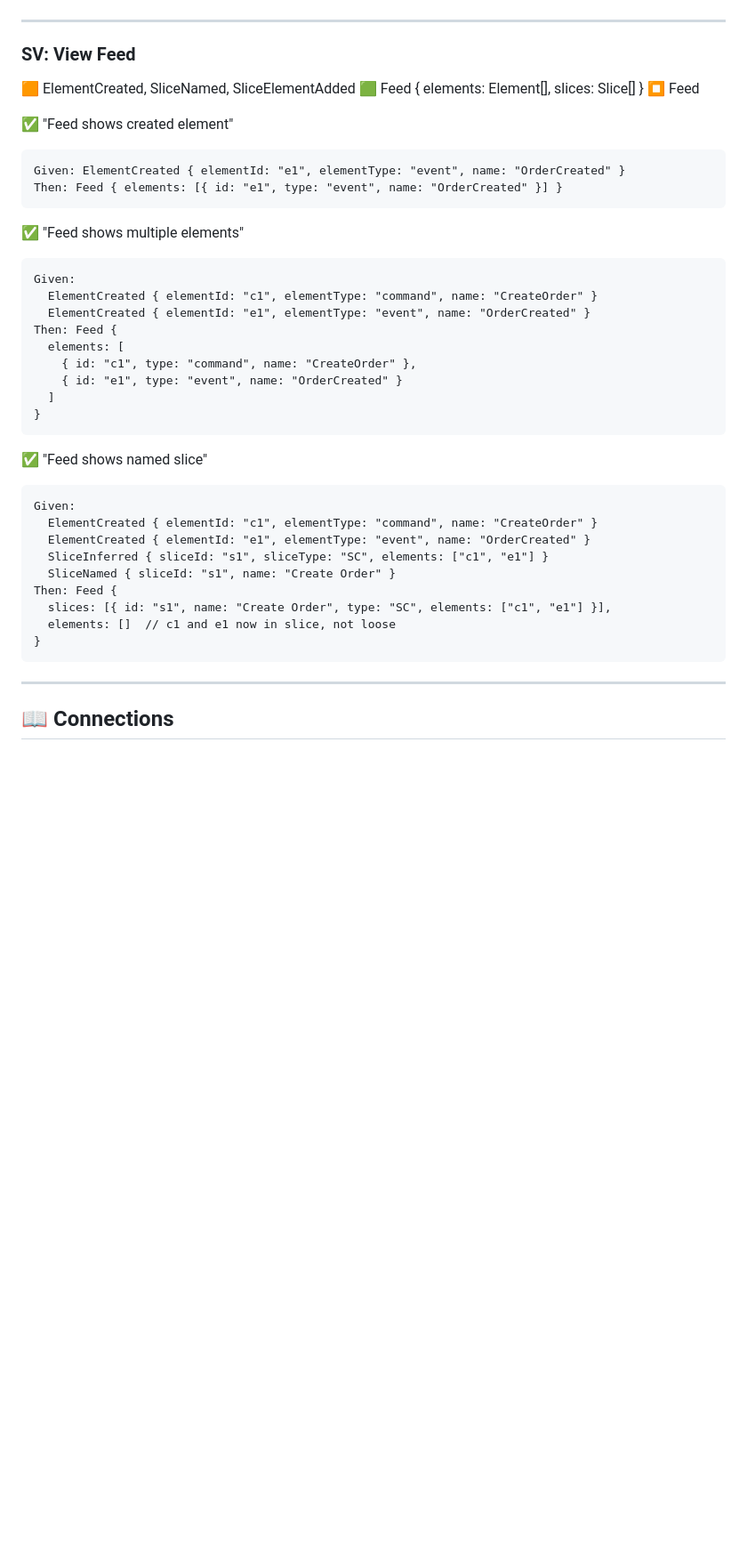
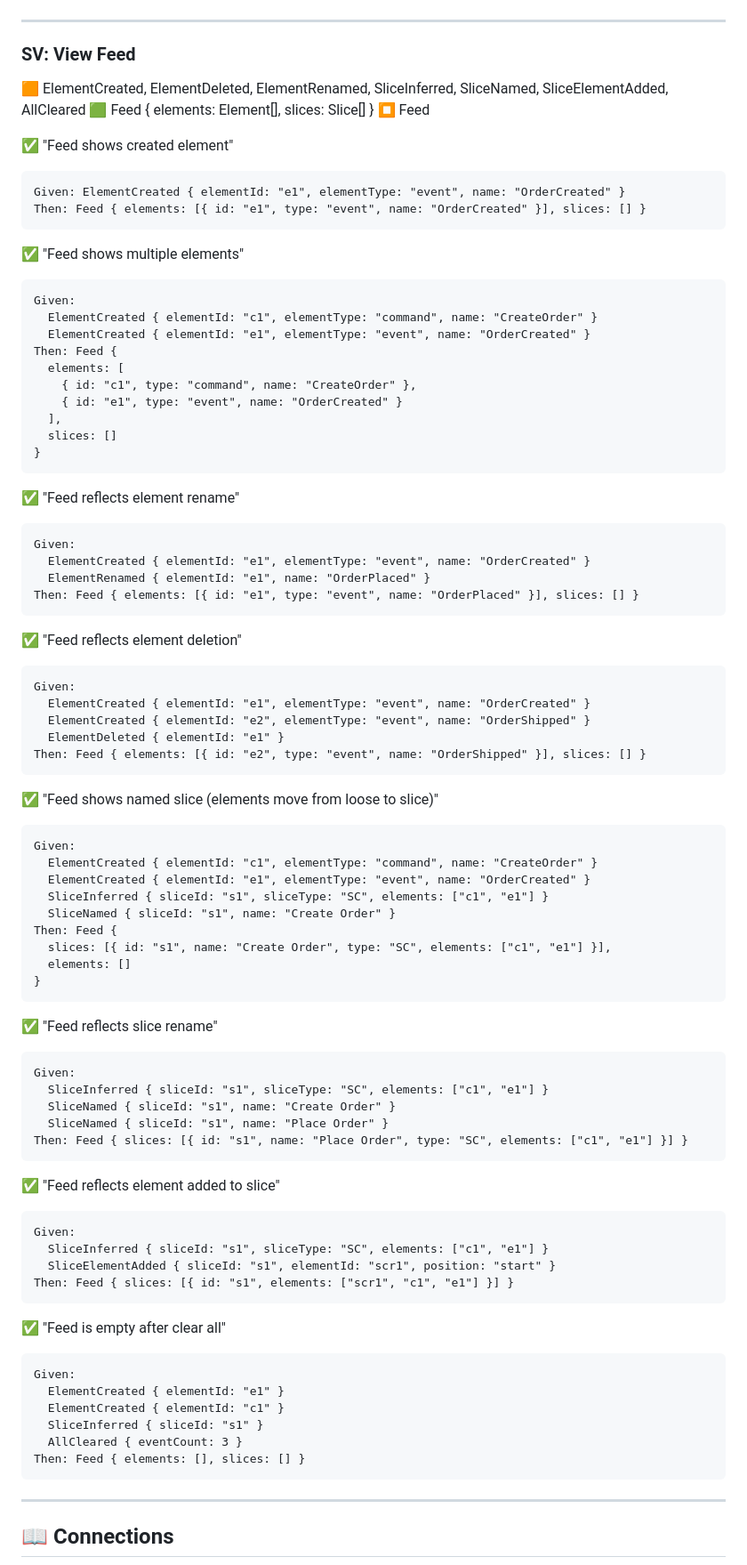
Before and after one commit to itsybit-agent/eventpad-mockup, a Markdown page: EVENT_MODEL.md, the part around one of its changes. Shown at 89% size. GitHub-like rendering; blank space fills up the shorter version.

````diff
--- a/EVENT_MODEL.md
+++ b/EVENT_MODEL.md
@@ -184,14 +182,14 @@ Then:
 ---
 
 ### SV: View Feed
-🟧 ElementCreated, SliceNamed, SliceElementAdded
+🟧 ElementCreated, ElementDeleted, ElementRenamed, SliceInferred, SliceNamed, SliceElementAdded, AllCleared
 🟩 Feed { elements: Element[], slices: Slice[] }
 ⏹️ Feed
 
 ✅ "Feed shows created element"
 ```
 Given: ElementCreated { elementId: "e1", elementType: "event", name: "OrderCreated" }
-Then: Feed { elements: [{ id: "e1", type: "event", name: "OrderCreated" }] }
+Then: Feed { elements: [{ id: "e1", type: "event", name: "OrderCreated" }], slices: [] }
 ```
 
 ✅ "Feed shows multiple elements"
@@ -203,11 +201,29 @@ Then: Feed {
   elements: [
     { id: "c1", type: "command", name: "CreateOrder" },
     { id: "e1", type: "event", name: "OrderCreated" }
-  ]
+  ],
+  slices: []
 }
 ```
 
-✅ "Feed shows named slice"
+✅ "Feed reflects element rename"
+```
+Given:
+  ElementCreated { elementId: "e1", elementType: "event", name: "OrderCreated" }
+  ElementRenamed { elementId: "e1", name: "OrderPlaced" }
+Then: Feed { elements: [{ id: "e1", type: "event", name: "OrderPlaced" }], slices: [] }
+```
+
+✅ "Feed reflects element deletion"
+```
+Given:
+  ElementCreated { elementId: "e1", elementType: "event", name: "OrderCreated" }
+  ElementCreated { elementId: "e2", elementType: "event", name: "OrderShipped" }
+  ElementDeleted { elementId: "e1" }
+Then: Feed { elements: [{ id: "e2", type: "event", name: "OrderShipped" }], slices: [] }
+```
+
+✅ "Feed shows named slice (elements move from loose to slice)"
 ```
 Given:
   ElementCreated { elementId: "c1", elementType: "command", name: "CreateOrder" }
@@ -216,8 +232,35 @@ Given:
   SliceNamed { sliceId: "s1", name: "Create Order" }
 Then: Feed {
   slices: [{ id: "s1", name: "Create Order", type: "SC", elements: ["c1", "e1"] }],
-  elements: []  // c1 and e1 now in slice, not loose
+  elements: []
 }
+```
+
+✅ "Feed reflects slice rename"
+```
+Given:
+  SliceInferred { sliceId: "s1", sliceType: "SC", elements: ["c1", "e1"] }
+  SliceNamed { sliceId: "s1", name: "Create Order" }
+  SliceNamed { sliceId: "s1", name: "Place Order" }
+Then: Feed { slices: [{ id: "s1", name: "Place Order", type: "SC", elements: ["c1", "e1"] }] }
+```
+
+✅ "Feed reflects element added to slice"
+```
+Given:
+  SliceInferred { sliceId: "s1", sliceType: "SC", elements: ["c1", "e1"] }
+  SliceElementAdded { sliceId: "s1", elementId: "scr1", position: "start" }
+Then: Feed { slices: [{ id: "s1", elements: ["scr1", "c1", "e1"] }] }
+```
+
+✅ "Feed is empty after clear all"
+```
+Given:
+  ElementCreated { elementId: "e1" }
+  ElementCreated { elementId: "c1" }
+  SliceInferred { sliceId: "s1" }
+  AllCleared { eventCount: 3 }
+Then: Feed { elements: [], slices: [] }
 ```
 
 ---
````
Also changed, not shown: other parts of EVENT_MODEL.md (+4 -16 lines), TODO.md (added, +22 -0 lines).
